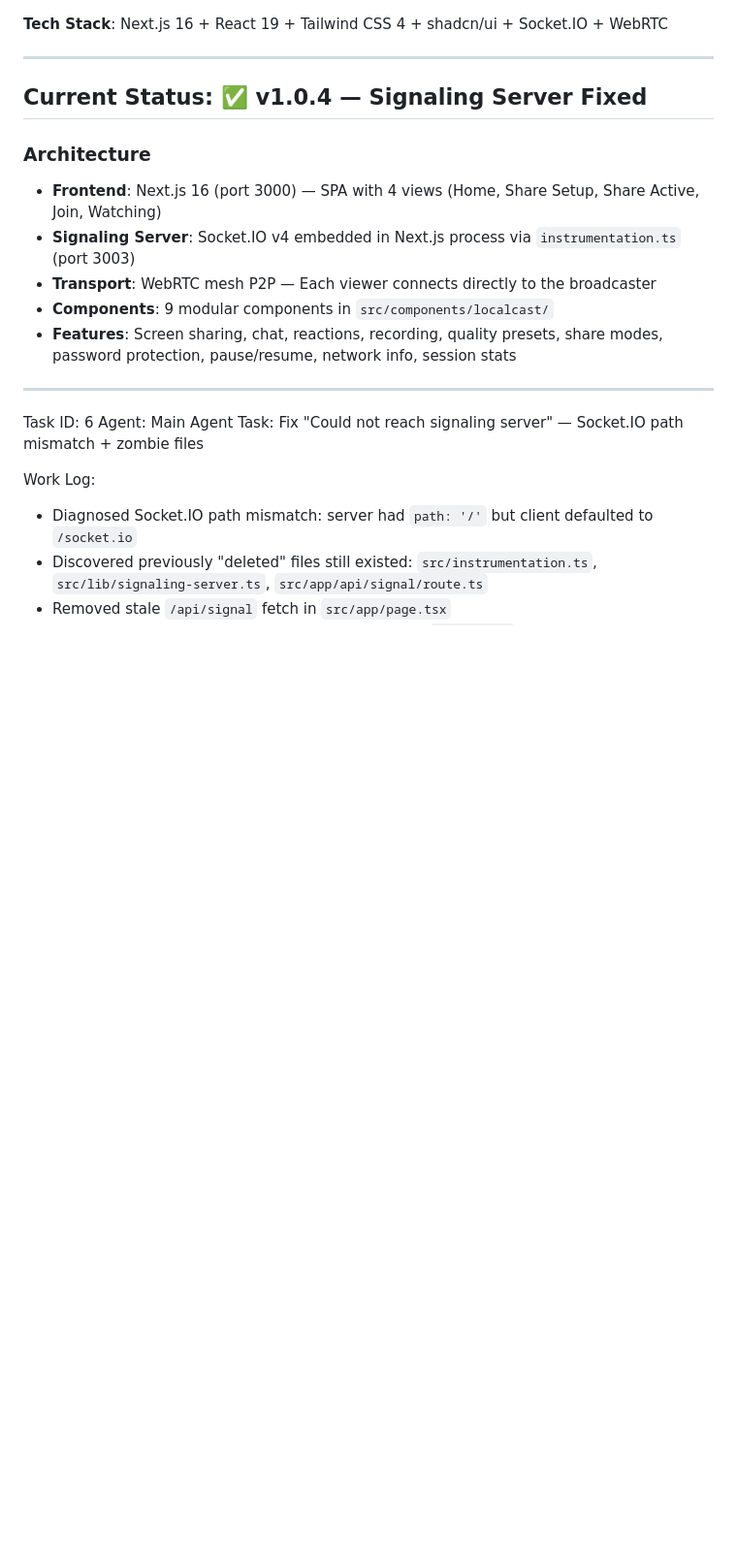
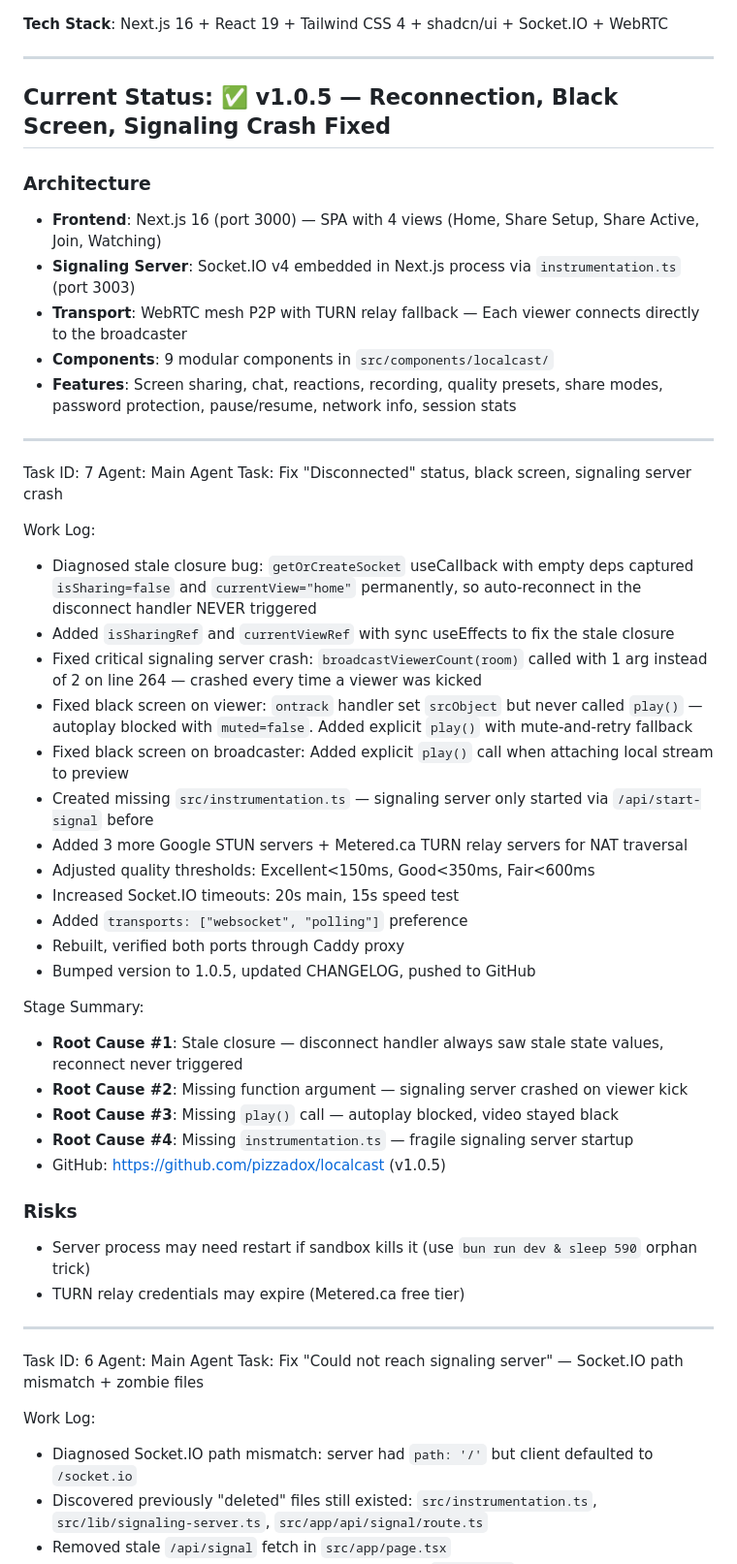
Before and after one commit to pizzadox/localcast, a Markdown page: worklog.md, the part around the change. Shown at 97% size. Drawn GitHub-style; blank space fills up the shorter version.

Commit message:
b67fae08-558e-4e69-8f01-69e5ac2c82db

```diff
--- a/worklog.md
+++ b/worklog.md
@@ -7,14 +7,45 @@
 
 ---
 
-## Current Status: ✅ v1.0.4 — Signaling Server Fixed
+## Current Status: ✅ v1.0.5 — Reconnection, Black Screen, Signaling Crash Fixed
 
 ### Architecture
 - **Frontend**: Next.js 16 (port 3000) — SPA with 4 views (Home, Share Setup, Share Active, Join, Watching)
 - **Signaling Server**: Socket.IO v4 embedded in Next.js process via `instrumentation.ts` (port 3003)
-- **Transport**: WebRTC mesh P2P — Each viewer connects directly to the broadcaster
+- **Transport**: WebRTC mesh P2P with TURN relay fallback — Each viewer connects directly to the broadcaster
 - **Components**: 9 modular components in `src/components/localcast/`
 - **Features**: Screen sharing, chat, reactions, recording, quality presets, share modes, password protection, pause/resume, network info, session stats
+
+---
+
+Task ID: 7
+Agent: Main Agent
+Task: Fix "Disconnected" status, black screen, signaling server crash
+
+Work Log:
+- Diagnosed stale closure bug: `getOrCreateSocket` useCallback with empty deps captured `isSharing=false` and `currentView="home"` permanently, so auto-reconnect in the disconnect handler NEVER triggered
+- Added `isSharingRef` and `currentViewRef` with sync useEffects to fix the stale closure
+- Fixed critical signaling server crash: `broadcastViewerCount(room)` called with 1 arg instead of 2 on line 264 — crashed every time a viewer was kicked
+- Fixed black screen on viewer: `ontrack` handler set `srcObject` but never called `play()` — autoplay blocked with `muted=false`. Added explicit `play()` with mute-and-retry fallback
+- Fixed black screen on broadcaster: Added explicit `play()` call when attaching local stream to preview
+- Created missing `src/instrumentation.ts` — signaling server only started via `/api/start-signal` before
+- Added 3 more Google STUN servers + Metered.ca TURN relay servers for NAT traversal
+- Adjusted quality thresholds: Excellent<150ms, Good<350ms, Fair<600ms
+- Increased Socket.IO timeouts: 20s main, 15s speed test
+- Added `transports: ["websocket", "polling"]` preference
+- Rebuilt, verified both ports through Caddy proxy
+- Bumped version to 1.0.5, updated CHANGELOG, pushed to GitHub
+
+Stage Summary:
+- **Root Cause #1**: Stale closure — disconnect handler always saw stale state values, reconnect never triggered
+- **Root Cause #2**: Missing function argument — signaling server crashed on viewer kick
+- **Root Cause #3**: Missing `play()` call — autoplay blocked, video stayed black
+- **Root Cause #4**: Missing `instrumentation.ts` — fragile signaling server startup
+- GitHub: https://github.com/pizzadox/localcast (v1.0.5)
+
+### Risks
+- Server process may need restart if sandbox kills it (use `bun run dev & sleep 590` orphan trick)
+- TURN relay credentials may expire (Metered.ca free tier)
 
 ---
 
```
